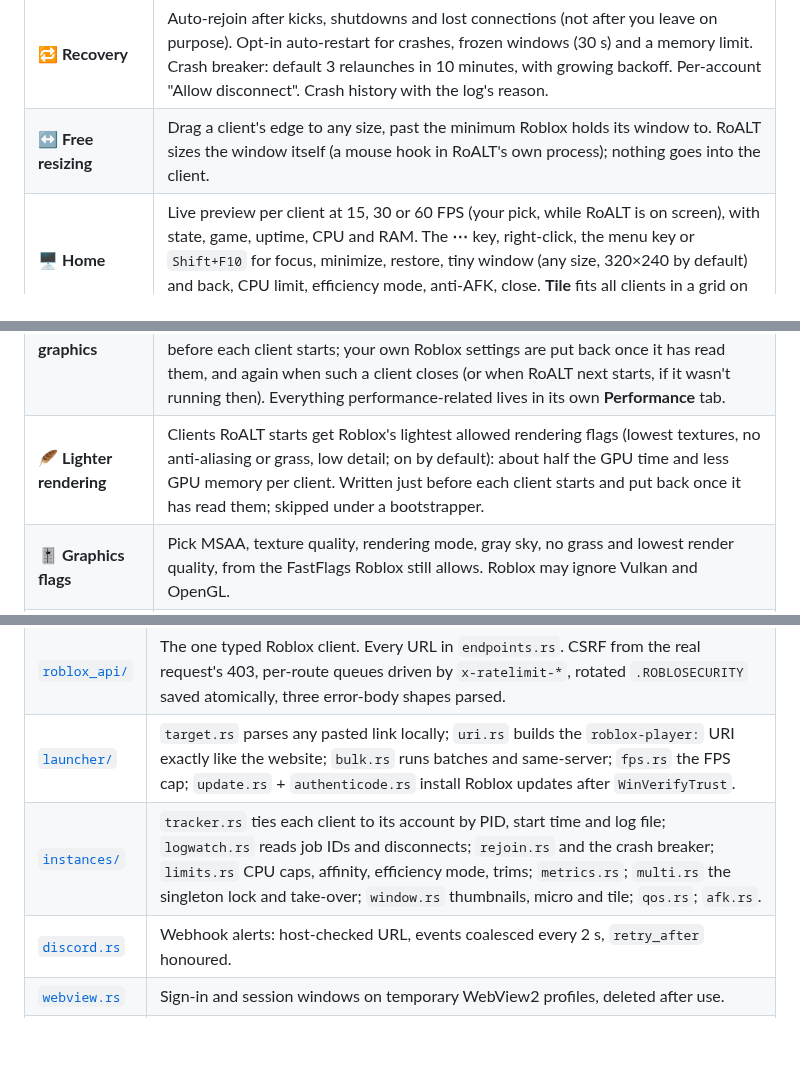
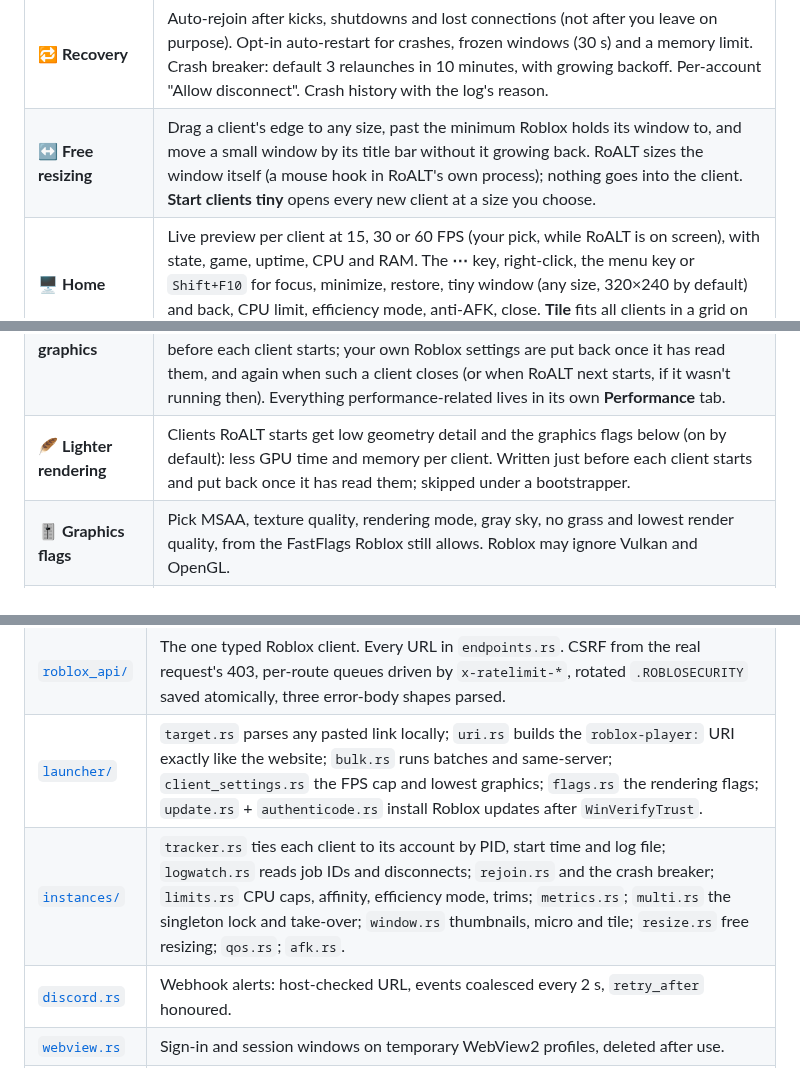
Before and after one commit to inspectsoftware/RoALT, a Markdown page: README.md, 3 parts joined by grey strips. Drawn GitHub-style; folded sections open; blank space fills up the shorter version.

```diff
--- a/README.md
+++ b/README.md
@@ -173,14 +202,14 @@ Security, and RoALT won't launch on them and a master-password vault locks there
 | 🚀 **Play** | Game links, place IDs, `roblox://` links, job IDs, private server links, `roblox.com/share` links (both formats), universes, profiles, `@username`. Join a friend or one of your other accounts. Favourites on the Play page and in the tray. `Ctrl+Enter` to launch. |
 | 🪟 **Batches** | Accounts launch strictly one after another with a stagger (default 6 s). **Same server**: *Pick a server* finds one with room for everyone first; *Follow the first* sends the rest to wherever the first account landed. Cancel at any time; one click re-picks the accounts that didn't launch. |
 | 🔁 **Recovery** | Auto-rejoin after kicks, shutdowns and lost connections (not after you leave on purpose). Opt-in auto-restart for crashes, frozen windows (30 s) and a memory limit. Crash breaker: default 3 relaunches in 10 minutes, with growing backoff. Per-account "Allow disconnect". Crash history with the log's reason. |
-| ↔️ **Free resizing** | Drag a client's edge to any size, past the minimum Roblox holds its window to. RoALT sizes the window itself (a mouse hook in RoALT's own process); nothing goes into the client. |
+| ↔️ **Free resizing** | Drag a client's edge to any size, past the minimum Roblox holds its window to, and move a small window by its title bar without it growing back. RoALT sizes the window itself (a mouse hook in RoALT's own process); nothing goes into the client. **Start clients tiny** opens every new client at a size you choose. |
 | 🖥️ **Home** | Live preview per client at 15, 30 or 60 FPS (your pick, while RoALT is on screen), with state, game, uptime, CPU and RAM. The **⋯** key, right-click, the menu key or `Shift+F10` for focus, minimize, restore, tiny window (any size, 320×240 by default) and back, CPU limit, efficiency mode, anti-AFK, close. **Tile** fits all clients in a grid on the screen; **Tile micro** lays out micro windows. Minimize all, Restore all. |
 | 🛑 **Stop all** | Hold one button in the sidebar, use the tray, or press a global **panic hotkey** you choose (off by default) to end every Roblox process and stop pending launches and rejoins. |
 | ⏲️ **Automation** | Minimize each new client on launch. Auto-shutdown timer: close the clients and shut the PC down at a set time (survives a RoALT restart, can be cancelled). Hourly Roblox log cleaner (logs older than a day or over 50 MB). Open logs button; RoALT's own logs rotate at 5 MB. |
 | ⚙️ **Launch control** | Custom launch arguments (default and per account, checked before use and never logged), a cooldown between launches, a configurable close grace (1–60 s). |
 | 🎚️ **Limits** | Per client: CPU cap, efficiency mode, core affinity, working-set trim (every N minutes or "Trim now"). Adaptive manager for background clients; your manual limits always win. **Memory throttle**: a client over a RAM limit gets a CPU cap, which lowers its frame rate, until it drops under 90 % of the limit. |
 | 🎞️ **FPS cap & graphics** | A default frame-rate cap (5–360), a per-account override and a per-launch one under Play's More options (a rejoin keeps it), plus the lowest graphics for every client (on by default). Set through Roblox's own Maximum Frame Rate and Graphics Quality just before each client starts; your own Roblox settings are put back once it has read them, and again when such a client closes (or when RoALT next starts, if it wasn't running then). Everything performance-related lives in its own **Performance** tab. |
-| 🪶 **Lighter rendering** | Clients RoALT starts get Roblox's lightest allowed rendering flags (lowest textures, no anti-aliasing or grass, low detail; on by default): about half the GPU time and less GPU memory per client. Written just before each client starts and put back once it has read them; skipped under a bootstrapper. |
+| 🪶 **Lighter rendering** | Clients RoALT starts get low geometry detail and the graphics flags below (on by default): less GPU time and memory per client. Written just before each client starts and put back once it has read them; skipped under a bootstrapper. |
 | 🎚️ **Graphics flags** | Pick MSAA, texture quality, rendering mode, gray sky, no grass and lowest render quality, from the FastFlags Roblox still allows. Roblox may ignore Vulkan and OpenGL. |
 | 👑 **Main account** | Mark an account **Full quality** and its clients keep your own Roblox graphics, without lowest graphics or lighter rendering. |
 | 🕘 **Recent servers** | Each account remembers the servers it reached (stored on this PC); rejoin a public one in a click. |
@@ -472,8 +504,8 @@ flowchart LR
 |---|---|
 | [`vault/`](src-tauri/src/vault) | Envelope encryption: one random data key encrypts every secret (AES-256-GCM, row-bound AAD). The key is wrapped with DPAPI, or with an Argon2id key from the master password and then DPAPI. Windows Hello re-auth, `.roalt` backups. |
 | [`roblox_api/`](src-tauri/src/roblox_api) | The one typed Roblox client. Every URL in `endpoints.rs`. CSRF from the real request's 403, per-route queues driven by `x-ratelimit-*`, rotated `.ROBLOSECURITY` saved atomically, three error-body shapes parsed. |
-| [`launcher/`](src-tauri/src/launcher) | `target.rs` parses any pasted link locally; `uri.rs` builds the `roblox-player:` URI exactly like the website; `bulk.rs` runs batches and same-server; `fps.rs` the FPS cap; `update.rs` + `authenticode.rs` install Roblox updates after `WinVerifyTrust`. |
-| [`instances/`](src-tauri/src/instances) | `tracker.rs` ties each client to its account by PID, start time and log file; `logwatch.rs` reads job IDs and disconnects; `rejoin.rs` and the crash breaker; `limits.rs` CPU caps, affinity, efficiency mode, trims; `metrics.rs`; `multi.rs` the singleton lock and take-over; `window.rs` thumbnails, micro and tile; `qos.rs`; `afk.rs`. |
+| [`launcher/`](src-tauri/src/launcher) | `target.rs` parses any pasted link locally; `uri.rs` builds the `roblox-player:` URI exactly like the website; `bulk.rs` runs batches and same-server; `client_settings.rs` the FPS cap and lowest graphics; `flags.rs` the rendering flags; `update.rs` + `authenticode.rs` install Roblox updates after `WinVerifyTrust`. |
+| [`instances/`](src-tauri/src/instances) | `tracker.rs` ties each client to its account by PID, start time and log file; `logwatch.rs` reads job IDs and disconnects; `rejoin.rs` and the crash breaker; `limits.rs` CPU caps, affinity, efficiency mode, trims; `metrics.rs`; `multi.rs` the singleton lock and take-over; `window.rs` thumbnails, micro and tile; `resize.rs` free resizing; `qos.rs`; `afk.rs`. |
 | [`discord.rs`](src-tauri/src/discord.rs) | Webhook alerts: host-checked URL, events coalesced every 2 s, `retry_after` honoured. |
 | [`webview.rs`](src-tauri/src/webview.rs) | Sign-in and session windows on temporary WebView2 profiles, deleted after use. |
 | [`storage/`](src-tauri/src/storage) | SQLite through `rusqlite` with numbered migrations. Running clients live in memory only. |
```
Also changed, not shown: other parts of README.md (+44 -12 lines), docs/images/accounts.png, docs/images/home.png (added), docs/images/performance.png (added), docs/images/play.png (added), docs/images/settings.png (added).
